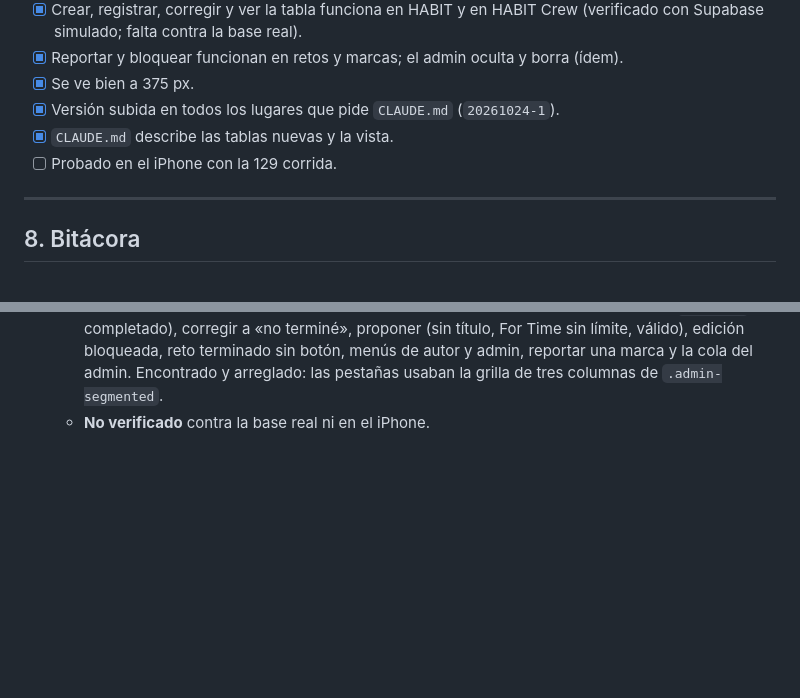
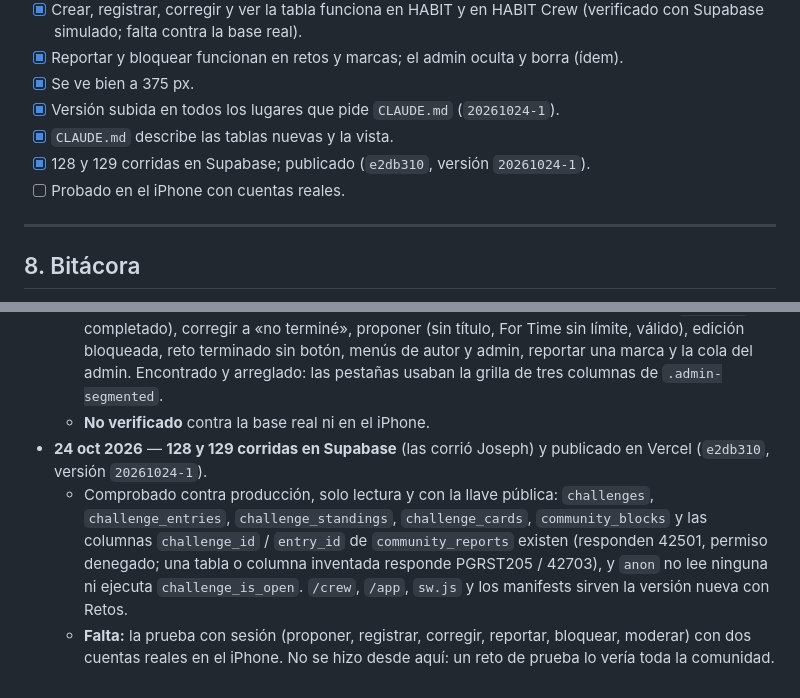
Before and after one commit to josephdpelayo/habit-pwa, a Markdown page: docs/RETOS.md, 2 parts joined by grey strips. GitHub-like rendering; blank space fills up the shorter version.

Commit message:
Retos: 128 y 129 corridas y publicado; comprobado contra producción
Co-Authored-By: Claude Opus 5.5 <noreply@anthropic.com>

```diff
--- a/docs/RETOS.md
+++ b/docs/RETOS.md
@@ -249,7 +249,8 @@ Fuera de la Fase 1 a propósito: notificaciones, cronómetro, feed.
 - [x] Se ve bien a 375 px.
 - [x] Versión subida en todos los lugares que pide `CLAUDE.md` (`20261024-1`).
 - [x] `CLAUDE.md` describe las tablas nuevas y la vista.
-- [ ] Probado en el iPhone con la 129 corrida.
+- [x] 128 y 129 corridas en Supabase; publicado (`e2db310`, versión `20261024-1`).
+- [ ] Probado en el iPhone con cuentas reales.
 
 ---
 
@@ -300,3 +301,14 @@ Fuera de la Fase 1 a propósito: notificaciones, cronómetro, feed.
     reportar una marca y la cola del admin. Encontrado y arreglado: las pestañas usaban la grilla
     de tres columnas de `.admin-segmented`.
   - **No verificado** contra la base real ni en el iPhone.
+- **24 oct 2026** — **128 y 129 corridas en Supabase** (las corrió Joseph) y publicado en Vercel
+  (`e2db310`, versión `20261024-1`).
+  - Comprobado contra producción, solo lectura y con la llave pública: `challenges`,
+    `challenge_entries`, `challenge_standings`, `challenge_cards`, `community_blocks` y las
+    columnas `challenge_id` / `entry_id` de `community_reports` existen (responden 42501, permiso
+    denegado; una tabla o columna inventada responde PGRST205 / 42703), y `anon` no lee ninguna
+    ni ejecuta `challenge_is_open`. `/crew`, `/app`, `sw.js` y los manifests sirven la versión
+    nueva con Retos.
+  - **Falta:** la prueba con sesión (proponer, registrar, corregir, reportar, bloquear, moderar)
+    con dos cuentas reales en el iPhone. No se hizo desde aquí: un reto de prueba lo vería toda
+    la comunidad.
```
